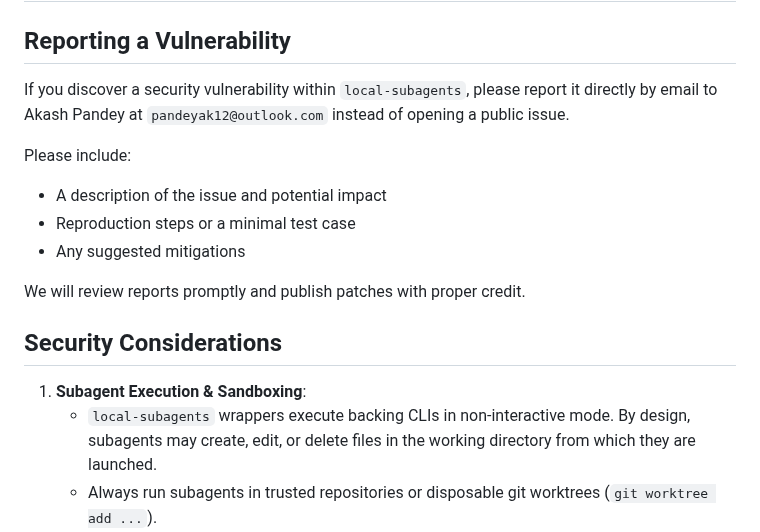
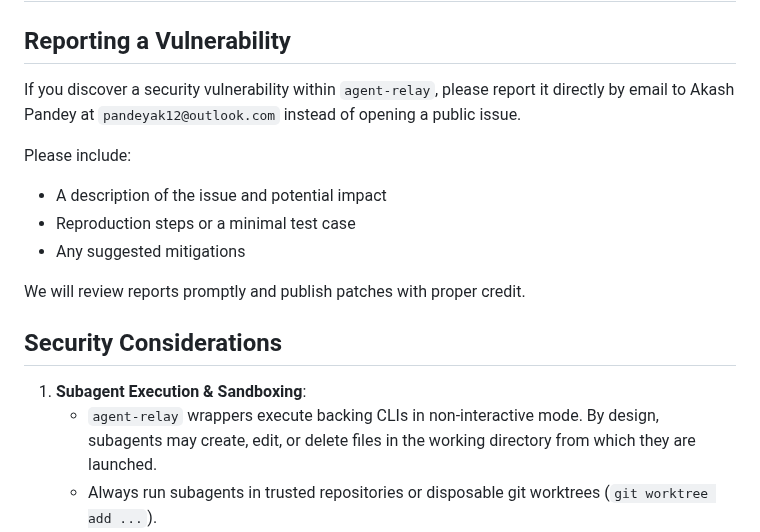
Before and after one commit to akashpandey/agent-relay, a Markdown page: SECURITY.md, the part around the change. GitHub-like rendering.

```diff
--- a/SECURITY.md
+++ b/SECURITY.md
@@ -2,7 +2,7 @@
 
 ## Reporting a Vulnerability
 
-If you discover a security vulnerability within `local-subagents`, please report it directly by email to Akash Pandey at `pandeyak12@outlook.com` instead of opening a public issue.
+If you discover a security vulnerability within `agent-relay`, please report it directly by email to Akash Pandey at `pandeyak12@outlook.com` instead of opening a public issue.
 
 Please include:
 - A description of the issue and potential impact
@@ -14,7 +14,7 @@ We will review reports promptly and publish patches with proper credit.
 ## Security Considerations
 
 1. **Subagent Execution & Sandboxing**:
-   - `local-subagents` wrappers execute backing CLIs in non-interactive mode. By design, subagents may create, edit, or delete files in the working directory from which they are launched.
+   - `agent-relay` wrappers execute backing CLIs in non-interactive mode. By design, subagents may create, edit, or delete files in the working directory from which they are launched.
    - Always run subagents in trusted repositories or disposable git worktrees (`git worktree add ...`).
 2. **Secrets & Logs**:
    - Run logs are saved locally under `~/local-subagents/logs/` (or the directory specified by `SUBAGENT_LOG_DIR`).
```
Also changed, not shown: CONTRIBUTING.md (+5 -5 lines), README.md (+19 -17 lines), docs/assets/demo.gif, 7 other files.
